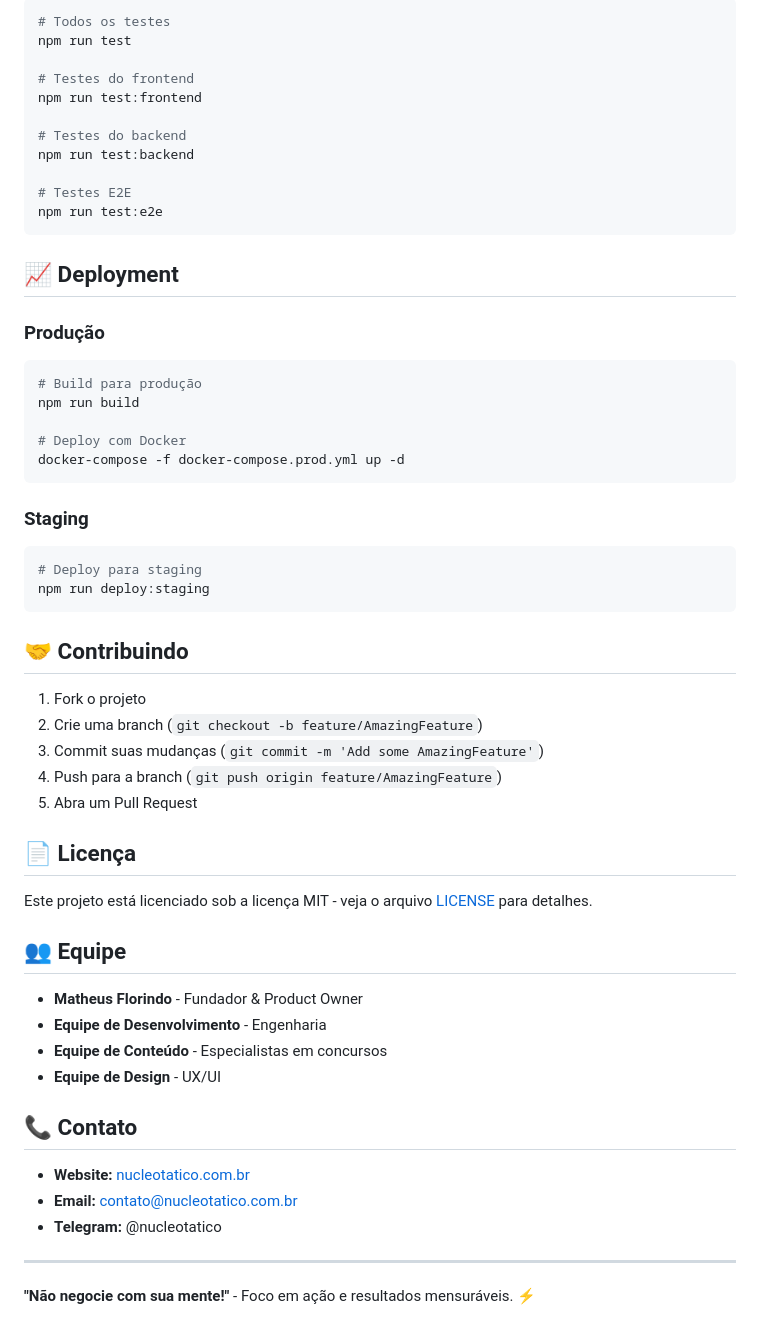
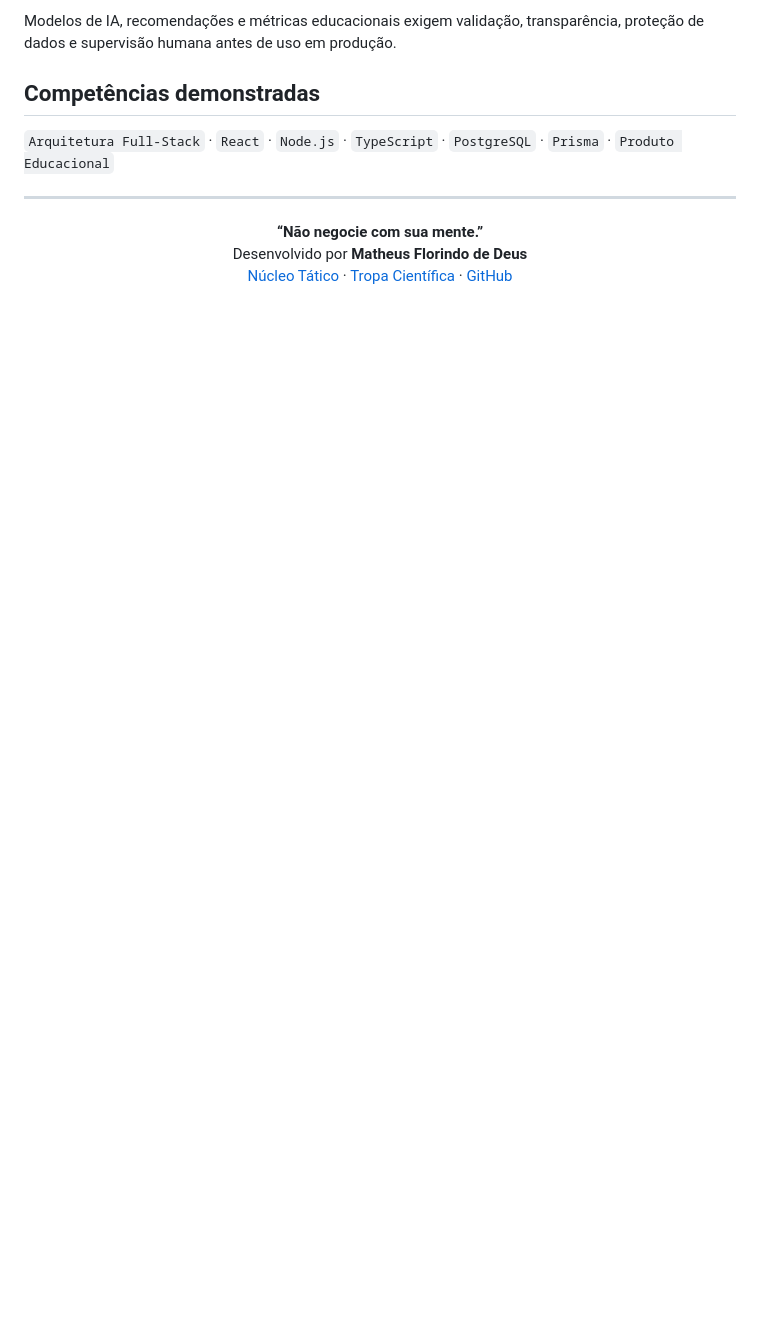
Before and after one commit to matheusflorindo32/nucleo-tatico-platform, a Markdown page: README.md, the part around one of its changes. Rendered like a GitHub page; blank space fills up the shorter version.

````diff
--- a/README.md
+++ b/README.md
@@ -146,60 +82,16 @@ backend/
 
-```bash
-# Todos os testes
-npm run test
+Modelos de IA, recomendações e métricas educacionais exigem validação, transparência, proteção de dados e supervisão humana antes de uso em produção.
 
-# Testes do frontend
-npm run test:frontend
+## Competências demonstradas
 
-# Testes do backend
-npm run test:backend
-
-# Testes E2E
-npm run test:e2e
-```
-
-## 📈 Deployment
-
-### Produção
-```bash
-# Build para produção
-npm run build
-
-# Deploy com Docker
-docker-compose -f docker-compose.prod.yml up -d
-```
-
-### Staging
-```bash
-# Deploy para staging
-npm run deploy:staging
-```
-
-## 🤝 Contribuindo
-
-1. Fork o projeto
-2. Crie uma branch (`git checkout -b feature/AmazingFeature`)
-3. Commit suas mudanças (`git commit -m 'Add some AmazingFeature'`)
-4. Push para a branch (`git push origin feature/AmazingFeature`)
-5. Abra um Pull Request
-
-## 📄 Licença
-
-Este projeto está licenciado sob a licença MIT - veja o arquivo [LICENSE](LICENSE) para detalhes.
-
-## 👥 Equipe
-
-- **Matheus Florindo** - Fundador & Product Owner
-- **Equipe de Desenvolvimento** - Engenharia
-- **Equipe de Conteúdo** - Especialistas em concursos
-- **Equipe de Design** - UX/UI
-
-## 📞 Contato
-
-- **Website:** [nucleotatico.com.br](https://nucleotatico.com.br)
-- **Email:** contato@nucleotatico.com.br
-- **Telegram:** @nucleotatico
+`Arquitetura Full-Stack` · `React` · `Node.js` · `TypeScript` · `PostgreSQL` · `Prisma` · `Produto Educacional`
 
 ---
 
-**"Não negocie com sua mente!"** - Foco em ação e resultados mensuráveis. ⚡
+<div align="center">
+
+**“Não negocie com sua mente.”**
+Desenvolvido por **Matheus Florindo de Deus**
+[Núcleo Tático](https://www.nucleotatico.com) · [Tropa Científica](https://www.tropacientifica.com) · [GitHub](https://github.com/matheusflorindo32)
+
+</div>
````
Also changed, not shown: other parts of README.md (+53 -117 lines).
